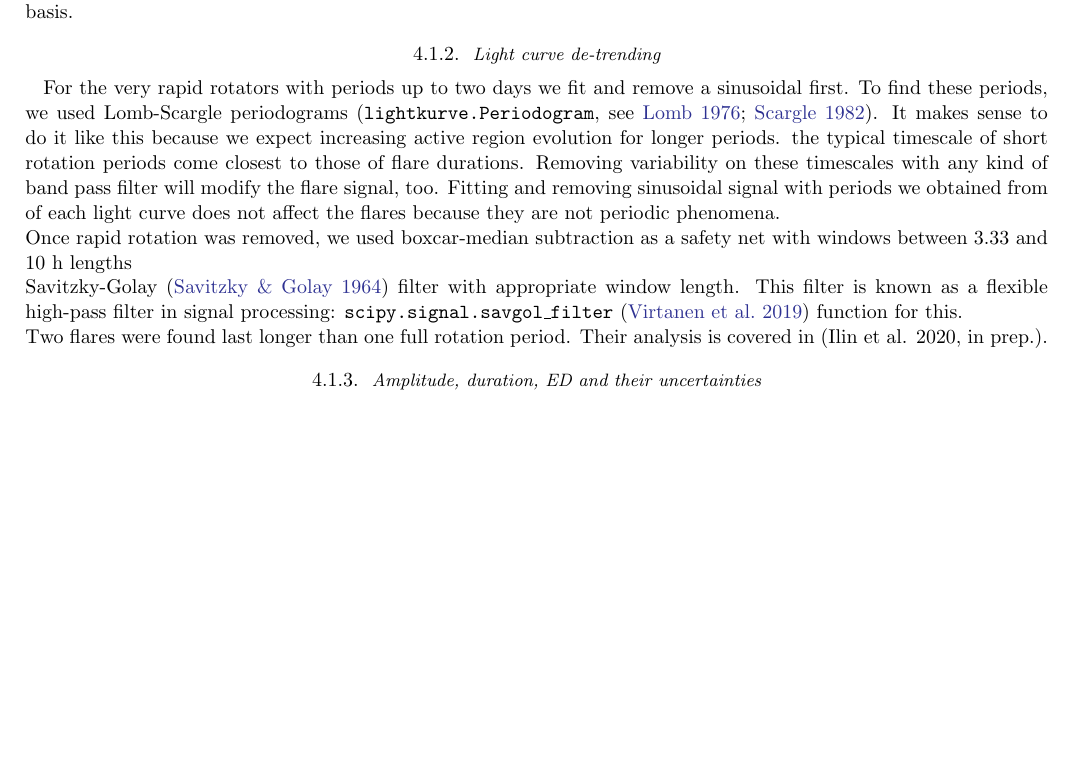
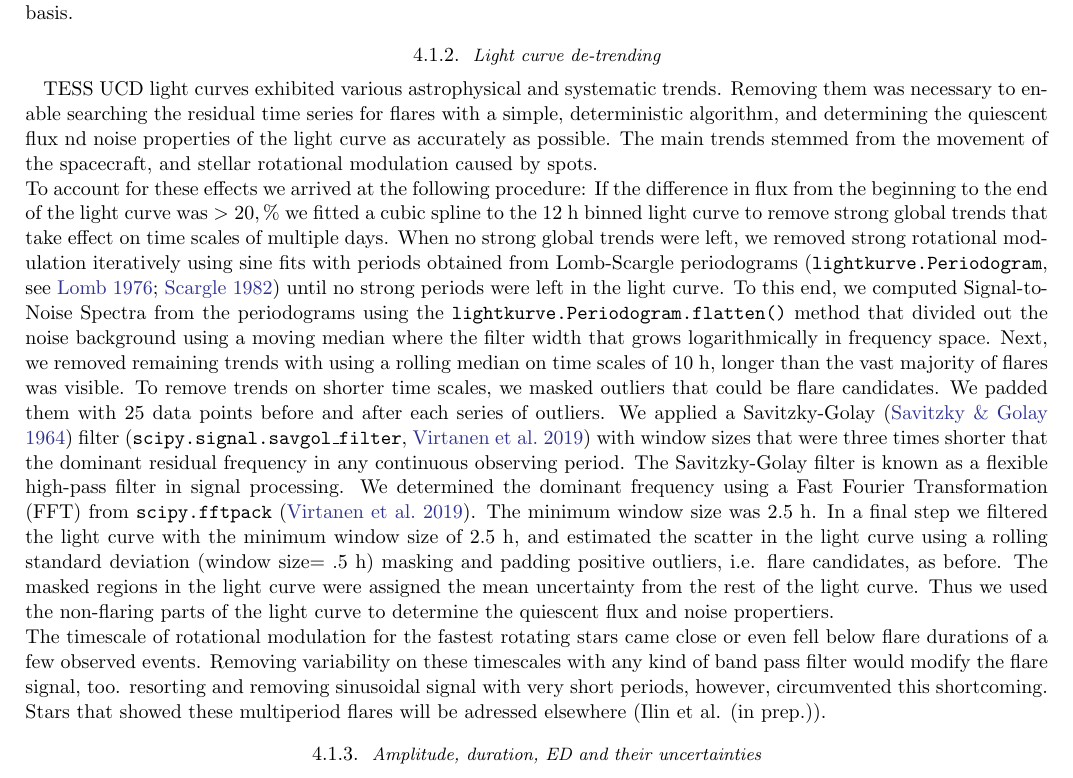
Before and after one commit to ekaterinailin/TESS-UCD-Paper-1, a LaTeX paper (TESSUCD1.tex): part of page 3 of 6, cut so that both start at the same text, the shorter picture padded with empty space. Compiled offline with pdfLaTeX.

Commit message:
Added a section on LC de-trending and the figure for template fitting.

```diff
--- a/TESSUCD1.tex
+++ b/TESSUCD1.tex
@@ -101,11 +101,12 @@ To find flares in the TESS UCD sample, we used the AltaiPony flare finding code
 \subsubsection{Custom apertures and de-trending}
 TESS light curves have pre-defined aperture masks but for a number of targets they were shifted for reasons. We decided to re-extract all light curves manually, using the \texttt{lightkurve}~\citep{lightkurve2019} toolbox designed for Kepler/K2 and TESS data analysis. Consequently, we manually masked observing periods with strong systematics, that the internal TESS de-trending procedure would have otherwise accounted for, on a sector-by-sector basis.
 \subsubsection{Light curve de-trending}
-For the very rapid rotators with periods up to two days we fit and remove a sinusoidal first. To find these periods, we used Lomb-Scargle periodograms (\texttt{lightkurve.Periodogram}, see~\citealt{lomb1976,scargle1982}).  It makes sense to do it like this because we expect increasing active region evolution for longer periods. the typical timescale of short rotation periods come closest to those of flare durations. Removing variability on these timescales with any kind of band pass filter will modify the flare signal, too.  Fitting and removing sinusoidal signal with periods we obtained from  of each light curve does not affect the flares because they are not periodic phenomena. \\
-Once rapid rotation was removed, we used boxcar-median subtraction as a safety net with windows between 3.33 and 10 h lengths\\
-Savitzky-Golay~\citep{SavGol1964} filter with appropriate window length. This filter is known as a flexible high-pass filter in signal processing: \texttt{scipy.signal.savgol\_filter}~\citep{scipy2019} function for this.%Scipy published in nature methods in 2020, find bibtex entry and cite the reviewed instead of the preprint here
+TESS UCD light curves exhibited various astrophysical and systematic trends. Removing them was necessary to enable searching the residual time series for flares with a simple, deterministic algorithm, and determining the quiescent flux nd noise properties of the light curve as accurately as possible. The main trends stemmed from the movement of the spacecraft, and stellar rotational modulation caused by spots.
 \\
-Two flares were found last longer than one full rotation period. Their analysis is covered in (Ilin et al. 2020, in prep.).
+To account for these effects we arrived at the following procedure: If the difference in flux from the beginning to the end of the light curve was $>20,\%$ we fitted a cubic spline to the $12$ h binned light curve to remove strong global trends that take effect on time scales of multiple days. When no strong global trends were left, we removed strong rotational modulation iteratively using sine fits with periods obtained from  Lomb-Scargle periodograms~(\texttt{lightkurve.Periodogram}, see~\citealt{lomb1976,scargle1982}) until no strong periods were left in the light curve. To this end, we computed Signal-to-Noise Spectra from the periodograms using the \texttt{lightkurve.Periodogram.flatten()} method that divided out the noise background using a moving median where the filter width that grows logarithmically in frequency space.
+Next, we removed remaining trends with using a rolling median on time scales of $10$ h, longer than the vast majority of flares was visible. To remove trends on shorter time scales, we masked outliers that could be flare candidates. We padded them with $25$ data points before and after each series of outliers. We applied a Savitzky-Golay~\citep{SavGol1964} filter (\texttt{scipy.signal.savgol\_filter},~\citealt{scipy2019}) with window sizes that were three times shorter that the dominant residual frequency in any continuous observing period. The Savitzky-Golay filter is known as a flexible high-pass filter in signal processing. We determined the dominant frequency using a Fast Fourier Transformation (FFT) from \texttt{scipy.fftpack}~\citep{scipy2019}. The minimum window size was $2.5$ h. In a final step we filtered the light curve with the minimum window size of 2.5 h, and estimated the scatter in the light curve using a rolling standard deviation (window size$= .5$ h) masking and padding positive outliers, i.e. flare candidates, as before. The masked regions in the light curve were assigned the mean uncertainty from the rest of the light curve. Thus we used the non-flaring parts of the light curve to determine the quiescent flux and noise propertiers.
+\\
+The timescale of rotational modulation for the fastest rotating stars came close or even fell below flare durations of a few observed events. Removing variability on these timescales with any kind of band pass filter would modify the flare signal, too.  resorting and removing sinusoidal signal with very short periods, however, circumvented this shortcoming. Stars that showed these multiperiod flares will be adressed elsewhere~(Ilin et al. (in prep.)).
 \subsubsection{Amplitude, duration, ED and their uncertainties}
 determine the noise properties: Use the flaring part of the LC to determine the flare properties, use the rest to estimate the noise properties. Even for the most active stars, flares do not take up more than \# \% observed time.
 \\
```
Also changed, not shown: TESSUCD1.pdf (deleted), figures/11_03_2020_11_15_all_davenport_fit_median_norel.png (added).
